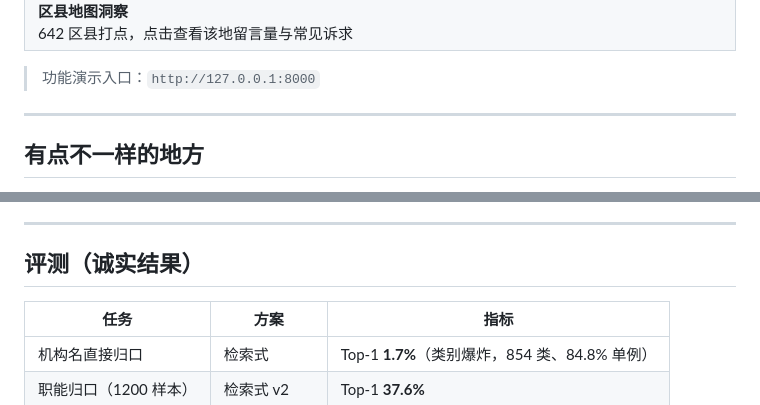
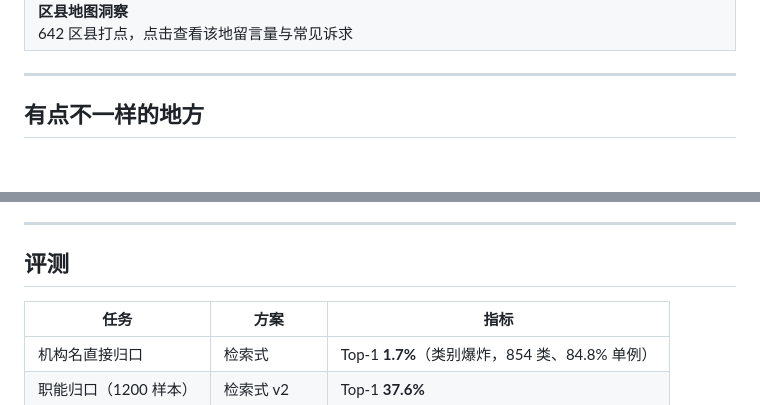
Before and after one commit to zjutblog/urban-governance-copilot, a Markdown page: README.md, 2 parts joined by grey strips. GitHub-like rendering; blank space fills up the shorter version.

Commit message:
Revise evaluation section in README
Update evaluation section heading and adjust formatting.

```diff
--- a/README.md
+++ b/README.md
@@ -26,8 +26,6 @@
   </tr>
 </table>
 
-> 功能演示入口：`http://127.0.0.1:8000`
->
 
 ---
 ##  有点不一样的地方
@@ -115,7 +104,7 @@ python -m uvicorn server:app --host 127.0.0.1 --port 8000
 
 ---
 
-## 评测（诚实结果）
+## 评测
 
 | 任务 | 方案 | 指标 |
 |---|---|---|
```
Also changed, not shown: other parts of README.md (+5 -14 lines).
